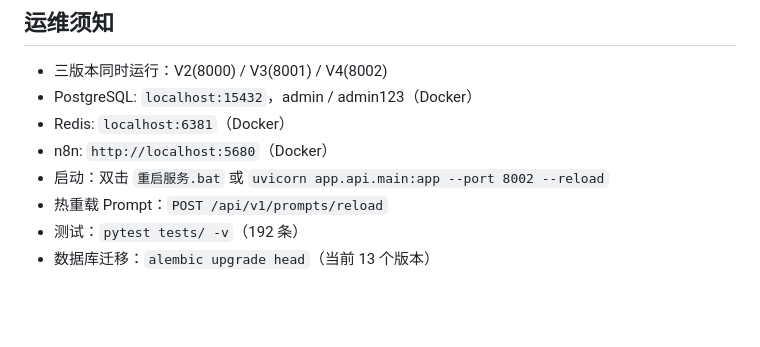
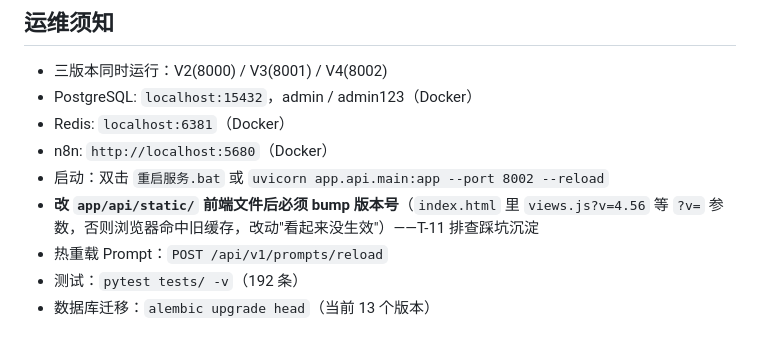
Before and after one commit to ZhiyuanGAO0920/enterprise-insight-agent, a Markdown page: CLAUDE.md, the part around the change. Drawn GitHub-style; blank space fills up the shorter version.

Commit message:
docs: 运维须知补 static 改版必须 bump ?v= 版本号（T-11 排查踩坑沉淀）
Co-Authored-By: Claude <noreply@anthropic.com>

```diff
--- a/CLAUDE.md
+++ b/CLAUDE.md
@@ -142,6 +142,7 @@ Feature Flag：`FEATURE_PROMPT_YAML=true`（当前启用）
 - Redis: `localhost:6381`（Docker）
 - n8n: `http://localhost:5680`（Docker）
 - 启动：双击 `重启服务.bat` 或 `uvicorn app.api.main:app --port 8002 --reload`
+- **改 `app/api/static/` 前端文件后必须 bump 版本号**（`index.html` 里 `views.js?v=4.56` 等 `?v=` 参数，否则浏览器命中旧缓存，改动"看起来没生效"）——T-11 排查踩坑沉淀
 - 热重载 Prompt：`POST /api/v1/prompts/reload`
 - 测试：`pytest tests/ -v`（192 条）
 - 数据库迁移：`alembic upgrade head`（当前 13 个版本）
```
